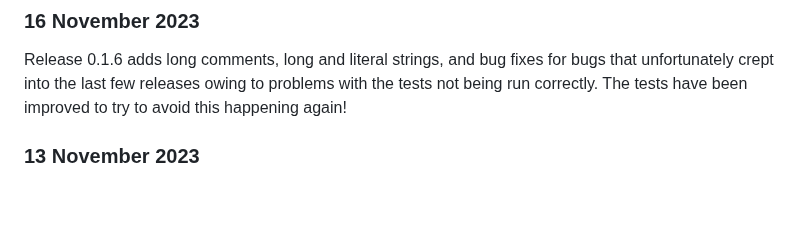
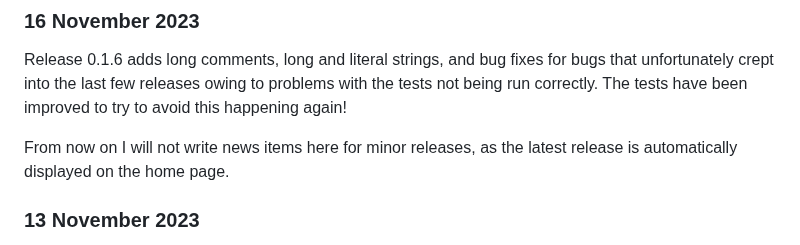
Before and after one commit to ursalang/ursalang.github.io, a Markdown page: pages/news.md, the part around the change. GitHub-like rendering; blank space fills up the shorter version.

Commit message:
Note that in future minor releases will not be mentioned in News

```diff
--- a/pages/news.md
+++ b/pages/news.md
@@ -7,6 +7,8 @@ A summary of the main events around and about Ursa.
 ### 16 November 2023
 
 Release 0.1.6 adds long comments, long and literal strings, and bug fixes for bugs that unfortunately crept into the last few releases owing to problems with the tests not being run correctly. The tests have been improved to try to avoid this happening again!
+
+From now on I will not write news items here for minor releases, as the latest release is automatically displayed on the home page.
 
 ### 13 November 2023
 
```
